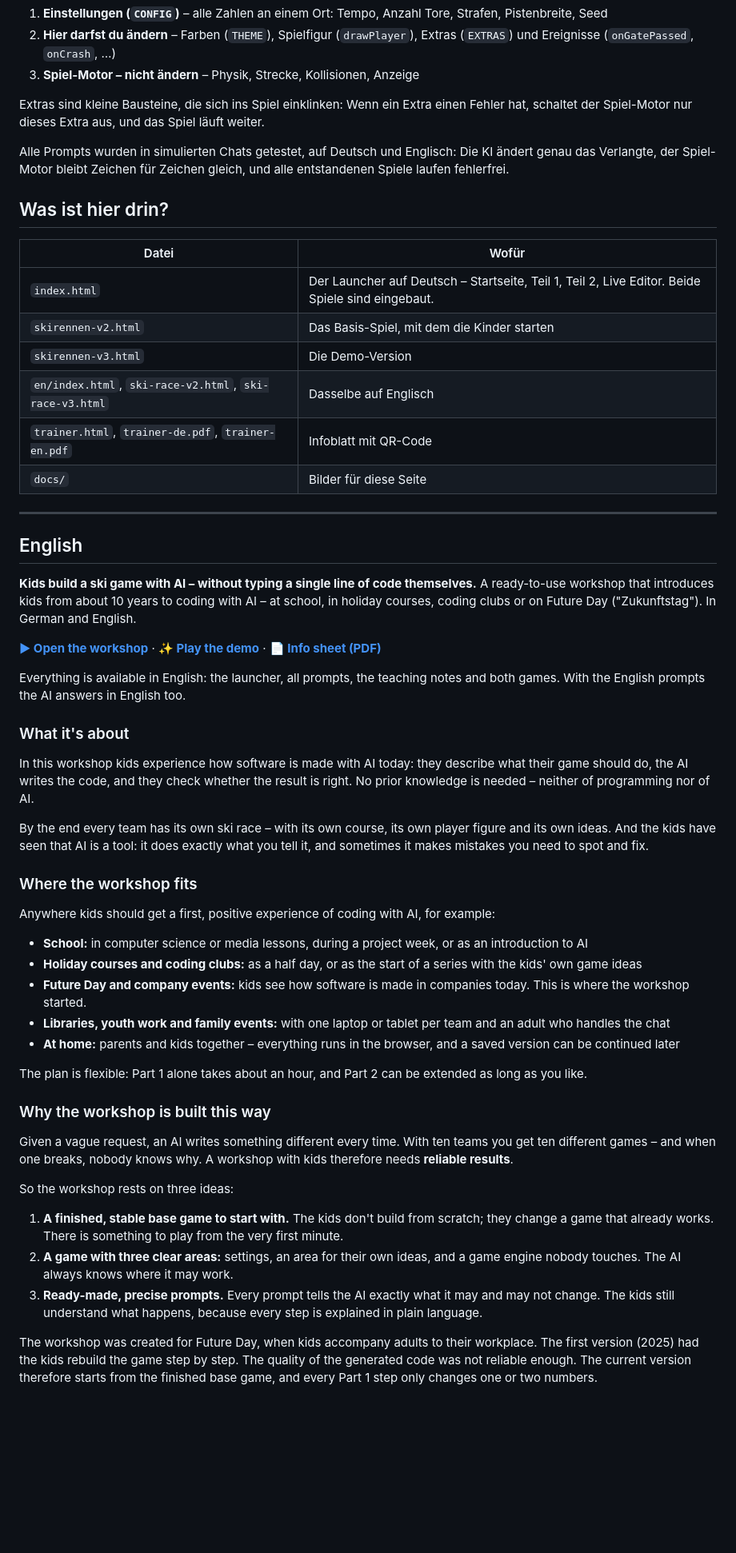
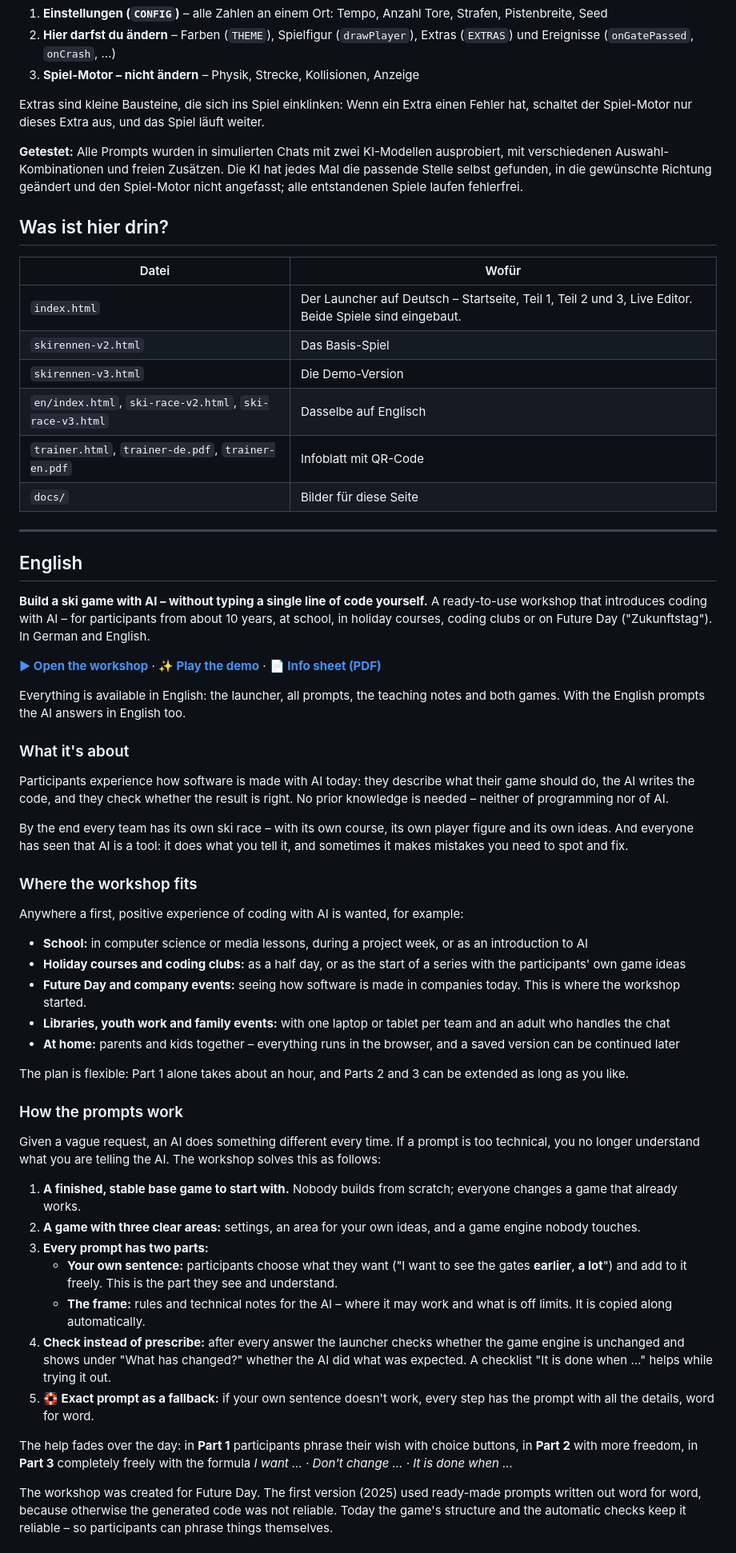
Before and after one commit to rlen-source/skirennen, a Markdown page: README.md, the part around one of its changes. Shown at 80% size. Rendered like a GitHub page; blank space fills up the shorter version.

```diff
--- a/README.md
+++ b/README.md
@@ -117,14 +120,14 @@ Das Spiel ist eine einzige HTML-Datei mit [p5.js](https://p5js.org). Es hat drei
 
 Extras sind kleine Bausteine, die sich ins Spiel einklinken: Wenn ein Extra einen Fehler hat, schaltet der Spiel-Motor nur dieses Extra aus, und das Spiel läuft weiter.
 
-Alle Prompts wurden in simulierten Chats getestet, auf Deutsch und Englisch: Die KI ändert genau das Verlangte, der Spiel-Motor bleibt Zeichen für Zeichen gleich, und alle entstandenen Spiele laufen fehlerfrei.
+**Getestet:** Alle Prompts wurden in simulierten Chats mit zwei KI-Modellen ausprobiert, mit verschiedenen Auswahl-Kombinationen und freien Zusätzen. Die KI hat jedes Mal die passende Stelle selbst gefunden, in die gewünschte Richtung geändert und den Spiel-Motor nicht angefasst; alle entstandenen Spiele laufen fehlerfrei.
 
 ## Was ist hier drin?
 
 | Datei | Wofür |
 |---|---|
-| `index.html` | Der Launcher auf Deutsch – Startseite, Teil 1, Teil 2, Live Editor. Beide Spiele sind eingebaut. |
-| `skirennen-v2.html` | Das Basis-Spiel, mit dem die Kinder starten |
+| `index.html` | Der Launcher auf Deutsch – Startseite, Teil 1, Teil 2 und 3, Live Editor. Beide Spiele sind eingebaut. |
+| `skirennen-v2.html` | Das Basis-Spiel |
 | `skirennen-v3.html` | Die Demo-Version |
 | `en/index.html`, `ski-race-v2.html`, `ski-race-v3.html` | Dasselbe auf Englisch |
 | `trainer.html`, `trainer-de.pdf`, `trainer-en.pdf` | Infoblatt mit QR-Code |
@@ -134,8 +137,8 @@ Alle Prompts wurden in simulierten Chats getestet, auf Deutsch und Englisch: Die
 
 ## English
 
-**Kids build a ski game with AI – without typing a single line of code themselves.**
-A ready-to-use workshop that introduces kids from about 10 years to coding with AI – at school, in holiday courses, coding clubs or on Future Day ("Zukunftstag"). In German and English.
+**Build a ski game with AI – without typing a single line of code yourself.**
+A ready-to-use workshop that introduces coding with AI – for participants from about 10 years, at school, in holiday courses, coding clubs or on Future Day ("Zukunftstag"). In German and English.
 
 **[▶ Open the workshop](https://rlen-source.github.io/skirennen/en/)** · **[✨ Play the demo](https://rlen-source.github.io/skirennen/ski-race-v3.html)** · **[📄 Info sheet (PDF)](https://rlen-source.github.io/skirennen/trainer-en.pdf)**
 
@@ -143,31 +146,35 @@ Everything is available in English: the launcher, all prompts, the teaching note
 
 ### What it's about
 
-In this workshop kids experience how software is made with AI today: they describe what their game should do, the AI writes the code, and they check whether the result is right. No prior knowledge is needed – neither of programming nor of AI.
+Participants experience how software is made with AI today: they describe what their game should do, the AI writes the code, and they check whether the result is right. No prior knowledge is needed – neither of programming nor of AI.
 
-By the end every team has its own ski race – with its own course, its own player figure and its own ideas. And the kids have seen that AI is a tool: it does exactly what you tell it, and sometimes it makes mistakes you need to spot and fix.
+By the end every team has its own ski race – with its own course, its own player figure and its own ideas. And everyone has seen that AI is a tool: it does what you tell it, and sometimes it makes mistakes you need to spot and fix.
 
 ### Where the workshop fits
 
-Anywhere kids should get a first, positive experience of coding with AI, for example:
+Anywhere a first, positive experience of coding with AI is wanted, for example:
 
 - **School:** in computer science or media lessons, during a project week, or as an introduction to AI
-- **Holiday courses and coding clubs:** as a half day, or as the start of a series with the kids' own game ideas
-- **Future Day and company events:** kids see how software is made in companies today. This is where the workshop started.
+- **Holiday courses and coding clubs:** as a half day, or as the start of a series with the participants' own game ideas
+- **Future Day and company events:** seeing how software is made in companies today. This is where the workshop started.
 - **Libraries, youth work and family events:** with one laptop or tablet per team and an adult who handles the chat
 - **At home:** parents and kids together – everything runs in the browser, and a saved version can be continued later
 
-The plan is flexible: Part 1 alone takes about an hour, and Part 2 can be extended as long as you like.
+The plan is flexible: Part 1 alone takes about an hour, and Parts 2 and 3 can be extended as long as you like.
 
-### Why the workshop is built this way
+### How the prompts work
 
-Given a vague request, an AI writes something different every time. With ten teams you get ten different games – and when one breaks, nobody knows why. A workshop with kids therefore needs **reliable results**.
+Given a vague request, an AI does something different every time. If a prompt is too technical, you no longer understand what you are telling the AI. The workshop solves this as follows:
 
-So the workshop rests on three ideas:
+1. **A finished, stable base game to start with.** Nobody builds from scratch; everyone changes a game that already works.
+2. **A game with three clear areas:** settings, an area for your own ideas, and a game engine nobody touches.
+3. **Every prompt has two parts:**
+   - **Your own sentence:** participants choose what they want ("I want to see the gates **earlier**, **a lot**") and add to it freely. This is the part they see and understand.
+   - **The frame:** rules and technical notes for the AI – where it may work and what is off limits. It is copied along automatically.
+4. **Check instead of prescribe:** after every answer the launcher checks whether the game engine is unchanged and shows under "What has changed?" whether the AI did what was expected. A checklist "It is done when …" helps while trying it out.
+5. **🛟 Exact prompt as a fallback:** if your own sentence doesn't work, every step has the prompt with all the details, word for word.
 
-1. **A finished, stable base game to start with.** The kids don't build from scratch; they change a game that already works. There is something to play from the very first minute.
-2. **A game with three clear areas:** settings, an area for their own ideas, and a game engine nobody touches. The AI always knows where it may work.
-3. **Ready-made, precise prompts.** Every prompt tells the AI exactly what it may and may not change. The kids still understand what happens, because every step is explained in plain language.
+The help fades over the day: in **Part 1** participants phrase their wish with choice buttons, in **Part 2** with more freedom, in **Part 3** completely freely with the formula *I want … · Don't change … · It is done when …*
 
-The workshop was created for Future Day, when kids accompany adults to their workplace. The first version (2025) had the kids rebuild the game step by step. The quality of the generated code was not reliable enough. The current version therefore starts from the finished base game, and every Part 1 step only changes one or two numbers.
+The workshop was created for Future Day. The first version (2025) used ready-made prompts written out word for word, because otherwise the generated code was not reliable. Today the game's structure and the automatic checks keep it reliable – so participants can phrase things themselves.
 
```
Also changed, not shown: other parts of README.md (+60 -58 lines), docs/launcher-step.png, 5 other files.
